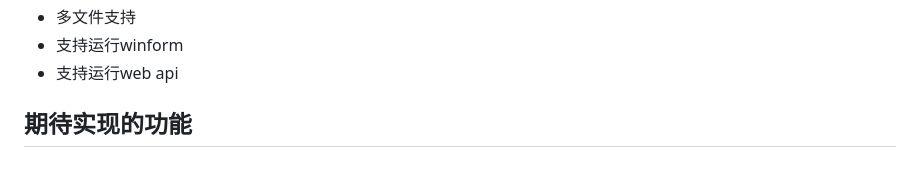
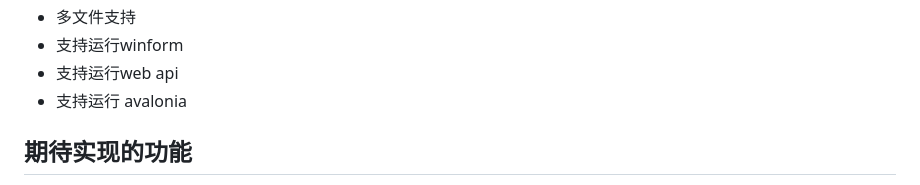
Before and after one commit to gaoconggit/SharpPad, a Markdown page: README.md, the part around the change. Drawn GitHub-style.

```diff
--- a/README.md
+++ b/README.md
@@ -85,6 +85,7 @@
 - 多文件支持
 - 支持运行winform
 - 支持运行web api
+- 支持运行 avalonia
 
 ## 期待实现的功能
 
```
